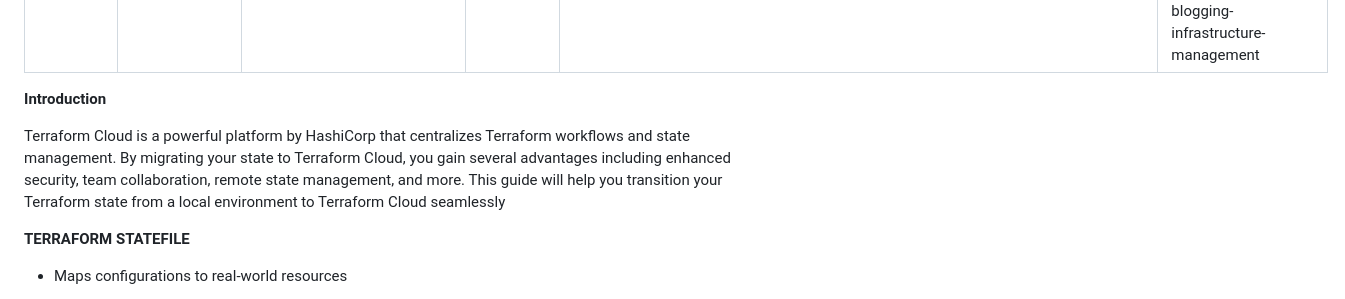
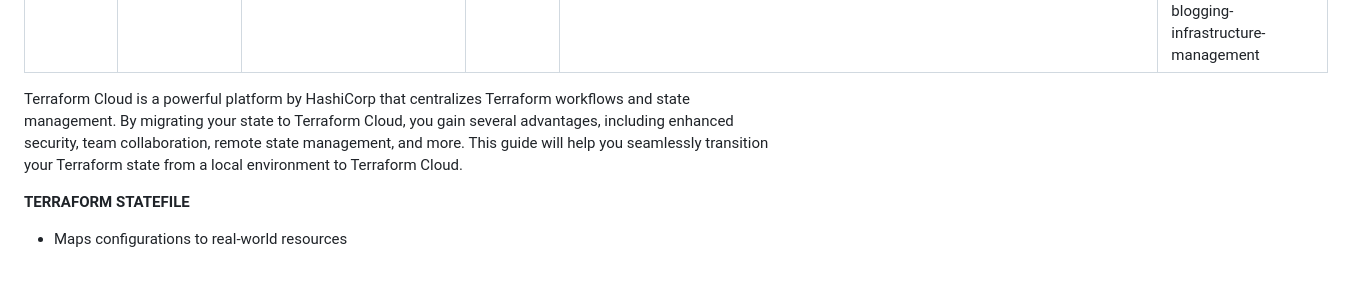
Before and after one commit to Onyechevinli/bika-ride, a Markdown page: cmahw6vl8000509l496yd02it.md, the part around one of its changes. Rendered like a GitHub page; blank space fills up the shorter version.

```diff
--- a/cmahw6vl8000509l496yd02it.md
+++ b/cmahw6vl8000509l496yd02it.md
@@ -8,9 +8,7 @@ tags: terraform, terraform-state, terraform-cloud, terraform-terraform-cloud-dev
 
 ---
 
-**Introduction**
-
-Terraform Cloud is a powerful platform by HashiCorp that centralizes Terraform workflows and state management. By migrating your state to Terraform Cloud, you gain several advantages including enhanced security, team collaboration, remote state management, and more. This guide will help you transition your Terraform state from a local environment to Terraform Cloud seamlessly
+Terraform Cloud is a powerful platform by HashiCorp that centralizes Terraform workflows and state management. By migrating your state to Terraform Cloud, you gain several advantages, including enhanced security, team collaboration, remote state management, and more. This guide will help you seamlessly transition your Terraform state from a local environment to Terraform Cloud.
 
 **TERRAFORM STATEFILE**
 
```
Also changed, not shown: other parts of cmahw6vl8000509l496yd02it.md (+8 -8 lines).
